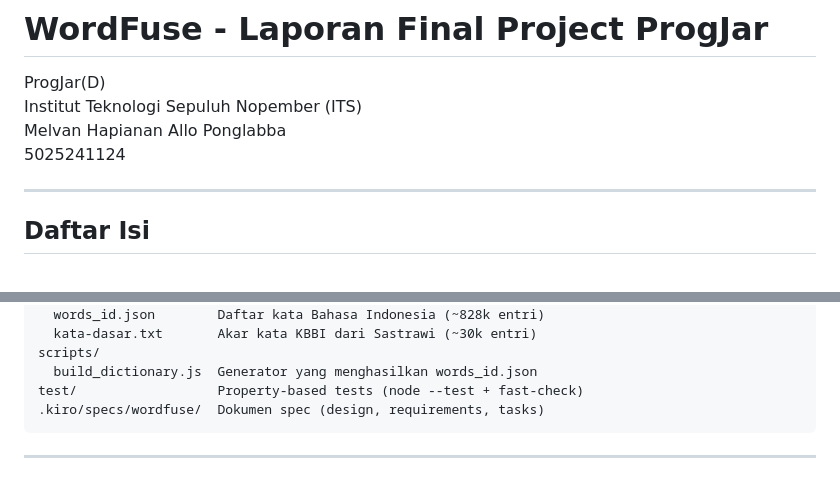
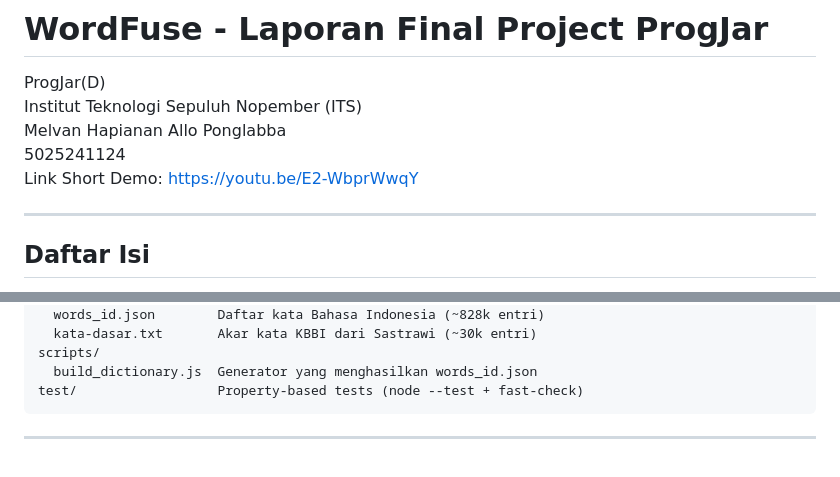
Before and after one commit to nafkhanzam-classrooms/g04-final-project-d-1_jklmversiindo, a Markdown page: README.md, 2 parts joined by grey strips. Rendered like a GitHub page.

Commit message:
Tambah Link Demo YT + SS UI

````diff
--- a/README.md
+++ b/README.md
@@ -4,6 +4,7 @@ ProgJar(D) <br>
 Institut Teknologi Sepuluh Nopember (ITS) <br>
 Melvan Hapianan Allo Ponglabba <br>
 5025241124 <br>
+Link Short Demo: https://youtu.be/E2-WbprWwqY
 
 ---
 
@@ -457,7 +458,6 @@ data/
 scripts/
   build_dictionary.js  Generator yang menghasilkan words_id.json
 test/                  Property-based tests (node --test + fast-check)
-.kiro/specs/wordfuse/  Dokumen spec (design, requirements, tasks)
 ```
 
 ---
````
Also changed, not shown: other parts of README.md (+6 -0 lines).
